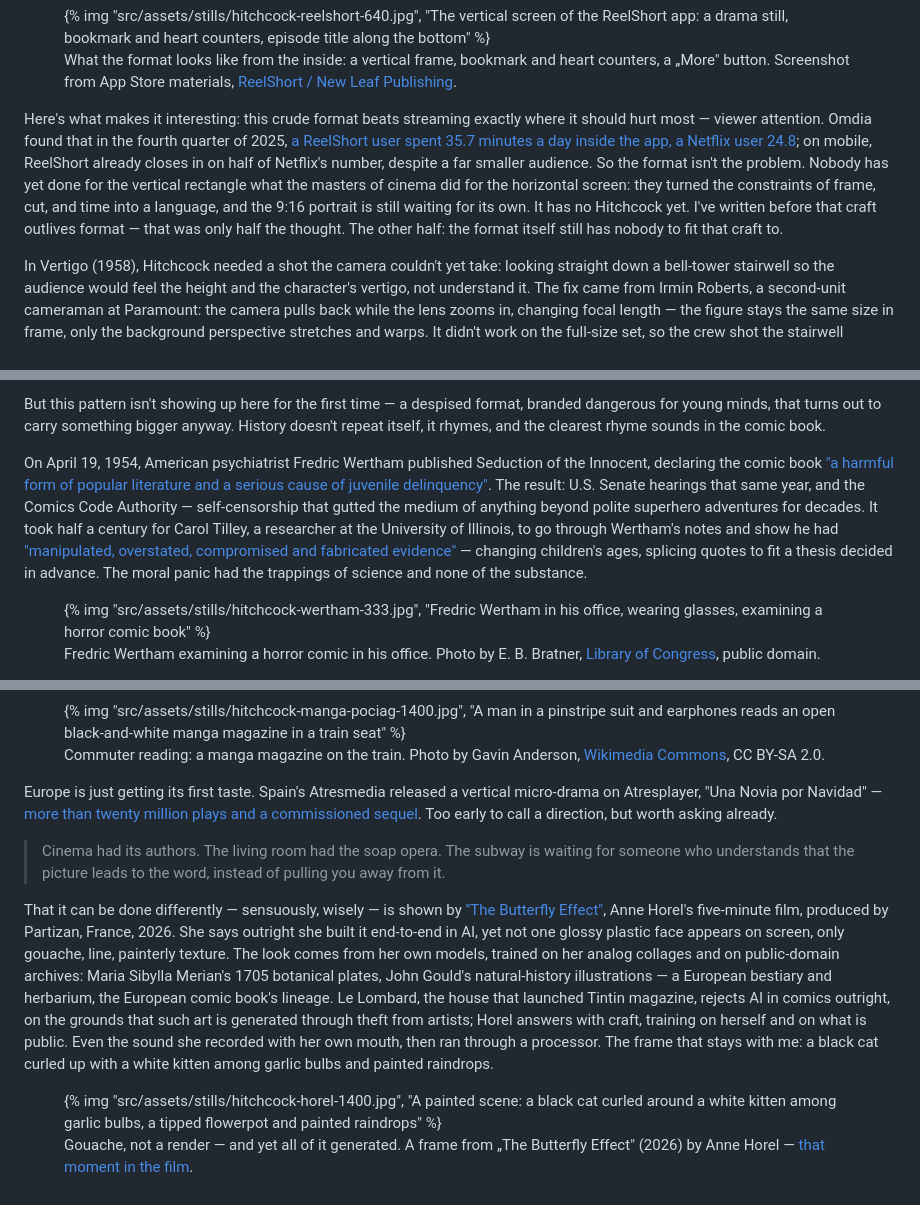
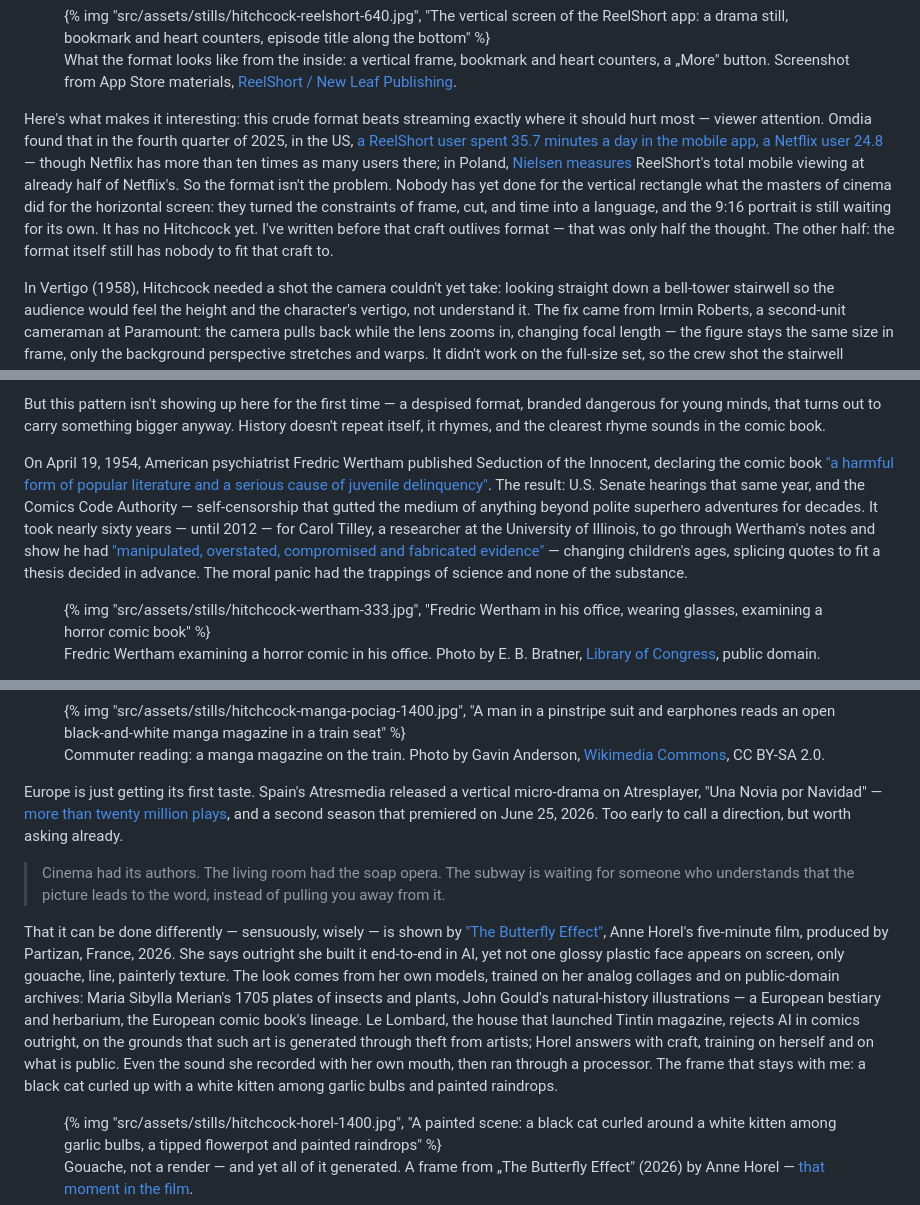
Before and after one commit to artur-paprocki/artur-paprocki.github.io, a Markdown page: src/essays/the-vertical-hitchcock.md, 3 parts joined by grey strips. Drawn GitHub-style.

```diff
--- a/src/essays/the-vertical-hitchcock.md
+++ b/src/essays/the-vertical-hitchcock.md
@@ -22,7 +22,7 @@ More than two million people in Poland now watch vertical drama series on their
 <figcaption>What the format looks like from the inside: a vertical frame, bookmark and heart counters, a „More" button. Screenshot from App Store materials, <a href="https://apps.apple.com/us/app/reelshort-stream-drama-tv/id1636235979">ReelShort / New Leaf Publishing</a>.</figcaption>
 </figure>
 
-Here's what makes it interesting: this crude format beats streaming exactly where it should hurt most — viewer attention. Omdia found that in the fourth quarter of 2025, [a ReelShort user spent 35.7 minutes a day inside the app, a Netflix user 24.8](https://www.decodetv.com/2026/02/25/omdia-micro-dramas-outperforming-streamers-in-minutes-watched/); on mobile, ReelShort already closes in on half of Netflix's number, despite a far smaller audience. So the format isn't the problem. Nobody has yet done for the vertical rectangle what the masters of cinema did for the horizontal screen: they turned the constraints of frame, cut, and time into a language, and the 9:16 portrait is still waiting for its own. It has no Hitchcock yet. I've written before that craft outlives format — that was only half the thought. The other half: the format itself still has nobody to fit that craft to.
+Here's what makes it interesting: this crude format beats streaming exactly where it should hurt most — viewer attention. Omdia found that in the fourth quarter of 2025, in the US, [a ReelShort user spent 35.7 minutes a day in the mobile app, a Netflix user 24.8](https://www.decodetv.com/2026/02/25/omdia-micro-dramas-outperforming-streamers-in-minutes-watched/) — though Netflix has more than ten times as many users there; in Poland, [Nielsen measures](https://screenlovers.pl/mikro-dramy-maxi-ratingi-czyli-o-mikroseriale-w-walce-o-polskiego-widza/) ReelShort's total mobile viewing at already half of Netflix's. So the format isn't the problem. Nobody has yet done for the vertical rectangle what the masters of cinema did for the horizontal screen: they turned the constraints of frame, cut, and time into a language, and the 9:16 portrait is still waiting for its own. It has no Hitchcock yet. I've written before that craft outlives format — that was only half the thought. The other half: the format itself still has nobody to fit that craft to.
 
 In Vertigo (1958), Hitchcock needed a shot the camera couldn't yet take: looking straight down a bell-tower stairwell so the audience would feel the height and the character's vertigo, not understand it. The fix came from Irmin Roberts, a second-unit cameraman at Paramount: the camera pulls back while the lens zooms in, changing focal length — the figure stays the same size in frame, only the background perspective stretches and warps. It didn't work on the full-size set, so the crew shot the stairwell miniature lying on its side, horizontal instead of vertical. They didn't route around the limit. They turned it into a sentence cinema's grammar didn't have yet. Today it's called the Vertigo effect, or the dolly zoom.
 
@@ -35,7 +35,7 @@ The proof of that vacancy is almost comically literal. Chinese screenwriter Phoe
 
 But this pattern isn't showing up here for the first time — a despised format, branded dangerous for young minds, that turns out to carry something bigger anyway. History doesn't repeat itself, it rhymes, and the clearest rhyme sounds in the comic book.
 
-On April 19, 1954, American psychiatrist Fredric Wertham published Seduction of the Innocent, declaring the comic book ["a harmful form of popular literature and a serious cause of juvenile delinquency"](https://en.wikipedia.org/wiki/Seduction_of_the_Innocent). The result: U.S. Senate hearings that same year, and the Comics Code Authority — self-censorship that gutted the medium of anything beyond polite superhero adventures for decades. It took half a century for Carol Tilley, a researcher at the University of Illinois, to go through Wertham's notes and show he had ["manipulated, overstated, compromised and fabricated evidence"](https://ischool.illinois.edu/news-events/news/2013/02/new-york-times-features-tilleys-comics-research) — changing children's ages, splicing quotes to fit a thesis decided in advance. The moral panic had the trappings of science and none of the substance.
+On April 19, 1954, American psychiatrist Fredric Wertham published Seduction of the Innocent, declaring the comic book ["a harmful form of popular literature and a serious cause of juvenile delinquency"](https://en.wikipedia.org/wiki/Seduction_of_the_Innocent). The result: U.S. Senate hearings that same year, and the Comics Code Authority — self-censorship that gutted the medium of anything beyond polite superhero adventures for decades. It took nearly sixty years — until 2012 — for Carol Tilley, a researcher at the University of Illinois, to go through Wertham's notes and show he had ["manipulated, overstated, compromised and fabricated evidence"](https://ischool.illinois.edu/news-events/news/2013/02/new-york-times-features-tilleys-comics-research) — changing children's ages, splicing quotes to fit a thesis decided in advance. The moral panic had the trappings of science and none of the substance.
 
 <figure class="still-ill portrait">
 {% img "src/assets/stills/hitchcock-wertham-333.jpg", "Fredric Wertham in his office, wearing glasses, examining a horror comic book" %}
@@ -72,11 +72,11 @@ The micro-drama takes the viewer further: out of the living room, onto a phone h
 <figcaption>Commuter reading: a manga magazine on the train. Photo by Gavin Anderson, <a href="https://commons.wikimedia.org/wiki/File:Manga_reader_on_the_train_(485007375).jpg">Wikimedia Commons</a>, CC BY-SA 2.0.</figcaption>
 </figure>
 
-Europe is just getting its first taste. Spain's Atresmedia released a vertical micro-drama on Atresplayer, "Una Novia por Navidad" — [more than twenty million plays and a commissioned sequel](https://todotvnews.com/atresplayer-estrena-la-segunda-temporada-de-su-microdrama-vertical-una-novia-por-vacaciones/). Too early to call a direction, but worth asking already.
+Europe is just getting its first taste. Spain's Atresmedia released a vertical micro-drama on Atresplayer, "Una Novia por Navidad" — [more than twenty million plays](https://todotvnews.com/atresplayer-estrena-la-segunda-temporada-de-su-microdrama-vertical-una-novia-por-vacaciones/), and a second season that premiered on June 25, 2026. Too early to call a direction, but worth asking already.
 
 > Cinema had its authors. The living room had the soap opera. The subway is waiting for someone who understands that the picture leads to the word, instead of pulling you away from it.
 
-That it can be done differently — sensuously, wisely — is shown by ["The Butterfly Effect"](https://www.youtube.com/watch?v=JQa1437ckCA), Anne Horel's five-minute film, produced by Partizan, France, 2026. She says outright she built it end-to-end in AI, yet not one glossy plastic face appears on screen, only gouache, line, painterly texture. The look comes from her own models, trained on her analog collages and on public-domain archives: Maria Sibylla Merian's 1705 botanical plates, John Gould's natural-history illustrations — a European bestiary and herbarium, the European comic book's lineage. Le Lombard, the house that launched Tintin magazine, rejects AI in comics outright, on the grounds that such art is generated through theft from artists; Horel answers with craft, training on herself and on what is public. Even the sound she recorded with her own mouth, then ran through a processor. The frame that stays with me: a black cat curled up with a white kitten among garlic bulbs and painted raindrops.
+That it can be done differently — sensuously, wisely — is shown by ["The Butterfly Effect"](https://www.youtube.com/watch?v=JQa1437ckCA), Anne Horel's five-minute film, produced by Partizan, France, 2026. She says outright she built it end-to-end in AI, yet not one glossy plastic face appears on screen, only gouache, line, painterly texture. The look comes from her own models, trained on her analog collages and on public-domain archives: Maria Sibylla Merian's 1705 plates of insects and plants, John Gould's natural-history illustrations — a European bestiary and herbarium, the European comic book's lineage. Le Lombard, the house that launched Tintin magazine, rejects AI in comics outright, on the grounds that such art is generated through theft from artists; Horel answers with craft, training on herself and on what is public. Even the sound she recorded with her own mouth, then ran through a processor. The frame that stays with me: a black cat curled up with a white kitten among garlic bulbs and painted raindrops.
 
 <figure class="still-ill natural">
 {% img "src/assets/stills/hitchcock-horel-1400.jpg", "A painted scene: a black cat curled around a white kitten among garlic bulbs, a tipped flowerpot and painted raindrops" %}
```
Also changed, not shown: src/eseje/hitchcock-pionowego-kadru.md (+4 -4 lines).
